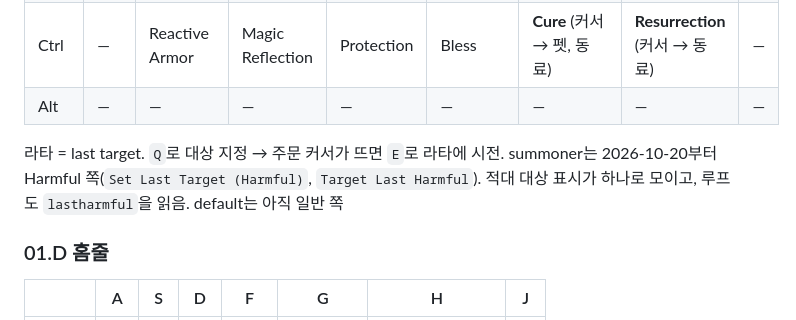
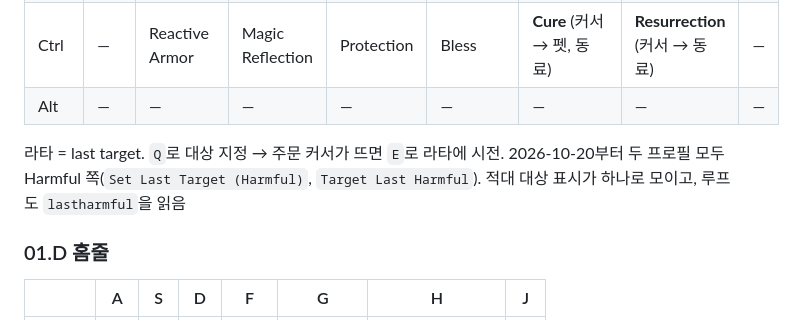
Before and after one commit to minu-ha/uoo, a Markdown page: document/game/hotkeys.md, the part around the change. Drawn GitHub-style.

Commit message:
Note the harmful last target keys in both profiles | aa

```diff
--- a/document/game/hotkeys.md
+++ b/document/game/hotkeys.md
@@ -70,7 +70,7 @@ order: 20
 | Alt | — | — | — | — | — | — | — | — |
 
 라타 = last target. `Q`로 대상 지정 → 주문 커서가 뜨면 `E`로 라타에 시전.
-summoner는 2026-10-20부터 Harmful 쪽(`Set Last Target (Harmful)`, `Target Last Harmful`). 적대 대상 표시가 하나로 모이고, 루프도 `lastharmful`을 읽음. default는 아직 일반 쪽
+2026-10-20부터 두 프로필 모두 Harmful 쪽(`Set Last Target (Harmful)`, `Target Last Harmful`). 적대 대상 표시가 하나로 모이고, 루프도 `lastharmful`을 읽음
 
 ### <a id="01.D"></a>01.D 홈줄
 
```
